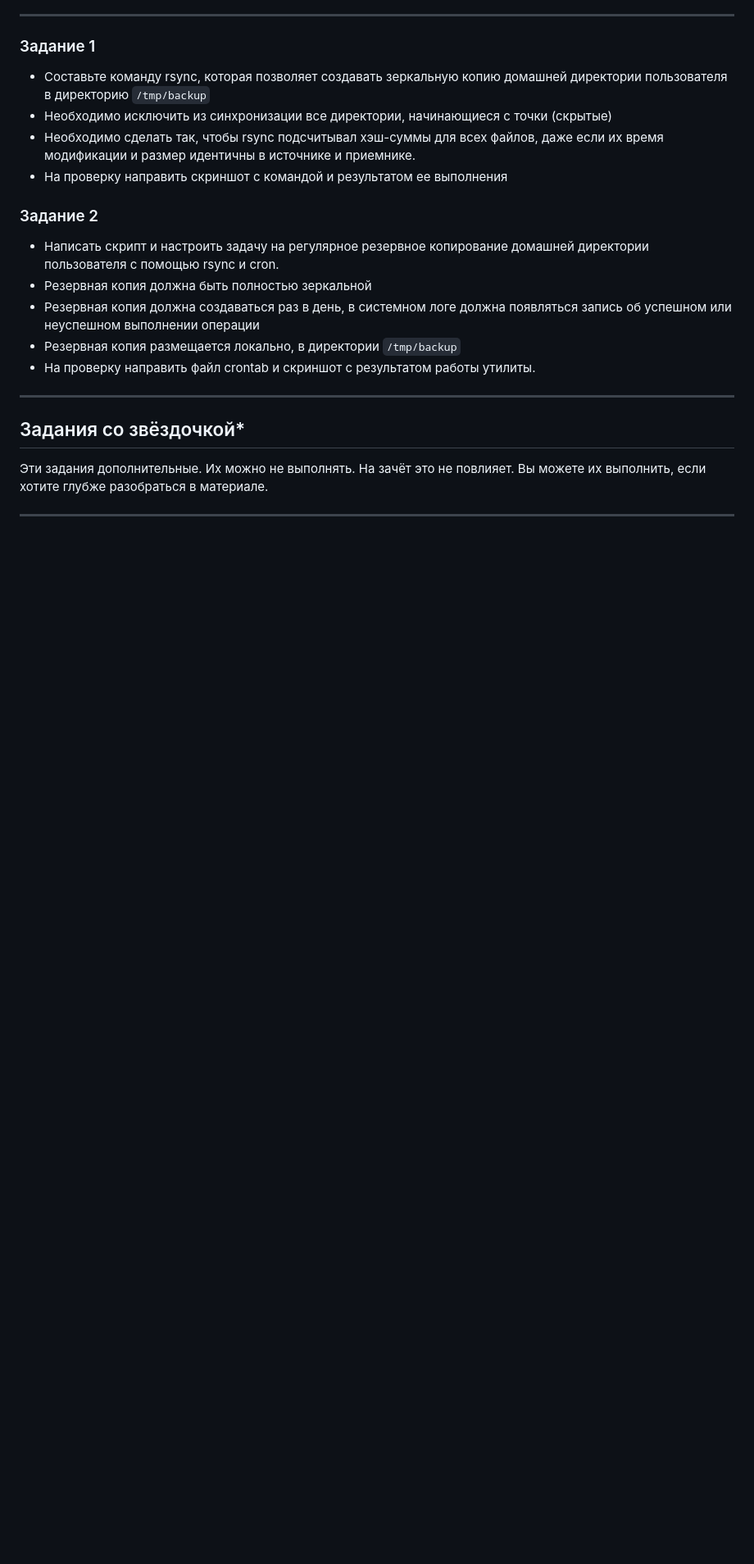
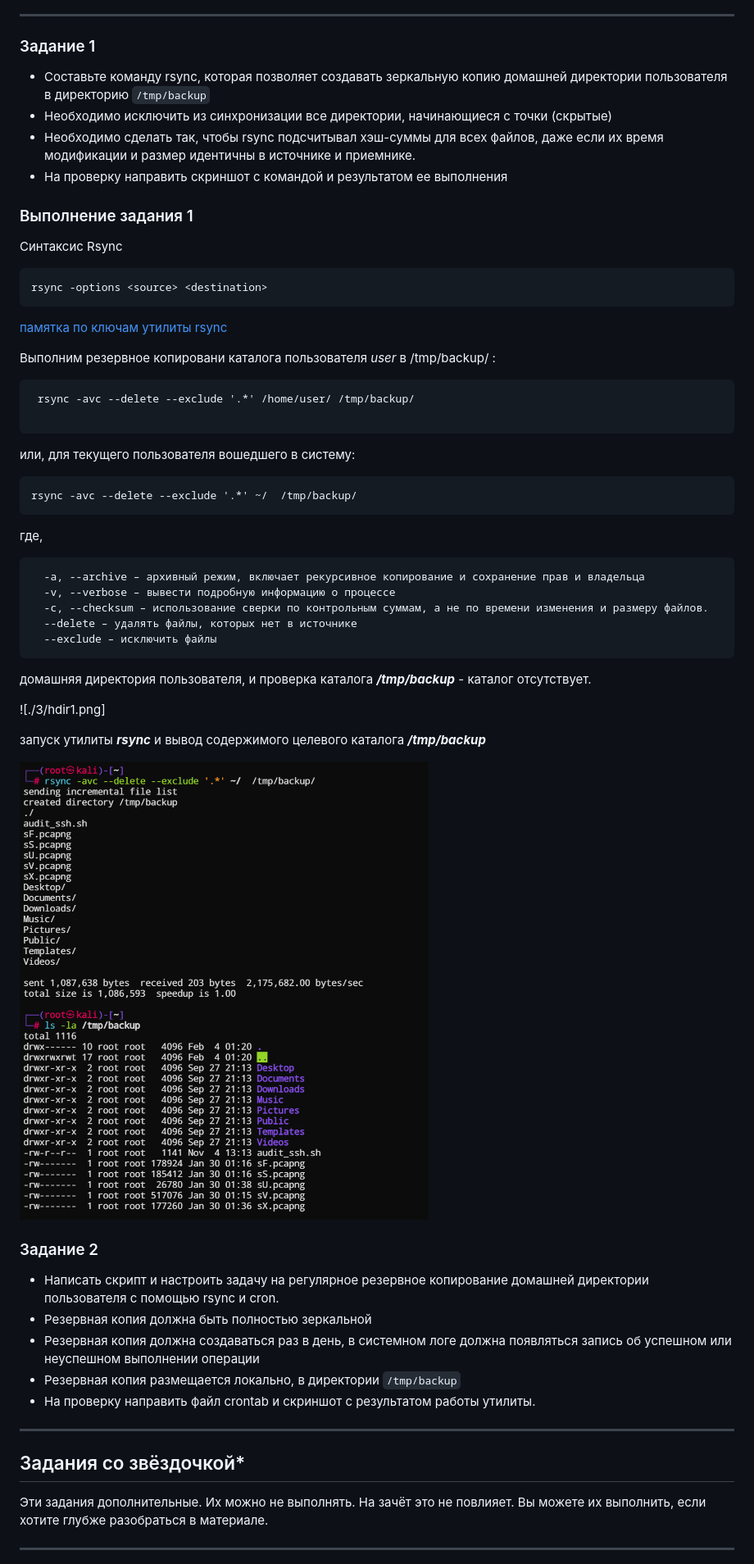
Before and after one commit to al-zar/sflt, a Markdown page: 3.md, the part around the change. Shown: that part at 82% size. GitHub-like rendering; pictures changed too: 3/rsync_tmp.png (added); blank space fills up the shorter version.

Commit message:
sflt_3

````diff
--- a/3.md
+++ b/3.md
@@ -42,6 +42,44 @@
 - На проверку направить скриншот с командой и результатом ее выполнения
 
 
+### Выполнение задания 1
+
+Синтаксис Rsync
+
+```
+rsync -options <source> <destination>
+```
+
+[памятка по ключам утилиты rsync](./3/rsync-help.txt)
+
+Выполним резервное копировани каталога пользователя _user_ в /tmp/backup/ :
+
+```
+ rsync -avc --delete --exclude '.*' /home/user/ /tmp/backup/
+
+```
+или, для текущего пользователя вошедшего в систему:
+
+```
+rsync -avc --delete --exclude '.*' ~/  /tmp/backup/
+```
+
+где,
+```
+  -a, --archive – архивный режим, включает рекурсивное копирование и сохранение прав и владельца
+  -v, --verbose – вывести подробную информацию о процессе
+  -c, --checksum – использование сверки по контрольным суммам, а не по времени изменения и размеру файлов.
+  --delete – удалять файлы, которых нет в источнике
+  --exclude – исключить файлы
+```
+
+домашняя директория пользователя, и проверка каталога **_/tmp/backup_** - каталог отсутствует.
+
+![./3/hdir1.png]
+
+запуск утилиты **_rsync_** и вывод содержимого целевого каталога **_/tmp/backup_**
+
+![](./3/rsync_tmp.png)
 
 ### Задание 2
 - Написать скрипт и настроить задачу на регулярное резервное копирование домашней директории пользователя с помощью rsync и cron.
````
Also changed, not shown: 3/hdir1.png (added), 1 other file.
